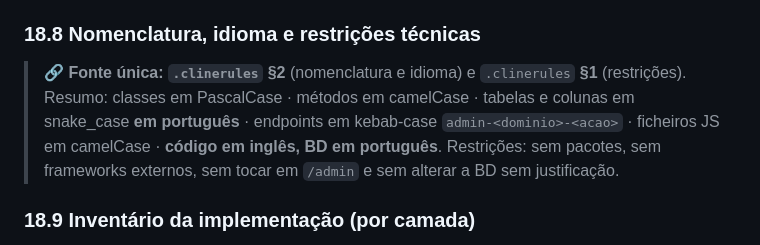
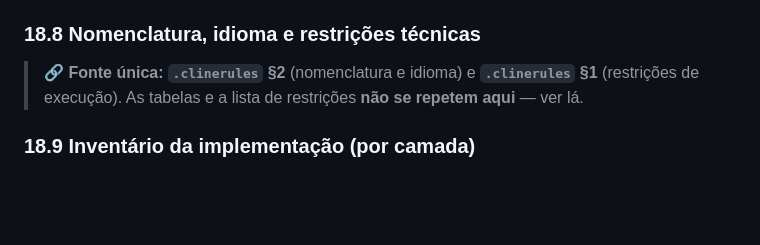
Before and after one commit to CET026SBT/secade-beauty-tarde, a Markdown page: especificacao_mvp.md, the part around the change. Drawn GitHub-style; blank space fills up the shorter version.

Commit message:
docs: especificacao 18.8 passa a apontar sem resumir as convencoes
- remove o resumo de nomenclatura e de restricoes que ainda duplicava o clinerules 1 e 2

```diff
--- a/especificacao_mvp.md
+++ b/especificacao_mvp.md
@@ -1047,11 +1047,8 @@ View (PHP) → JS componente → api.js → api.php (routing) → Controller →
 
 ### 18.8 Nomenclatura, idioma e restrições técnicas
 
-> 🔗 **Fonte única: `.clinerules` §2** (nomenclatura e idioma) e `.clinerules` **§1** (restrições). Resumo: classes
-> em PascalCase · métodos em camelCase · tabelas e colunas em snake_case **em português** · endpoints
-> em kebab-case `admin-<dominio>-<acao>` · ficheiros JS em camelCase · **código em inglês, BD em
-> português**. Restrições: sem pacotes, sem frameworks externos, sem tocar em `/admin` e sem alterar
-> a BD sem justificação.
+> 🔗 **Fonte única: `.clinerules` §2** (nomenclatura e idioma) e **`.clinerules` §1** (restrições de
+> execução). As tabelas e a lista de restrições **não se repetem aqui** — ver lá.
 
 ### 18.9 Inventário da implementação (por camada)
 
```
